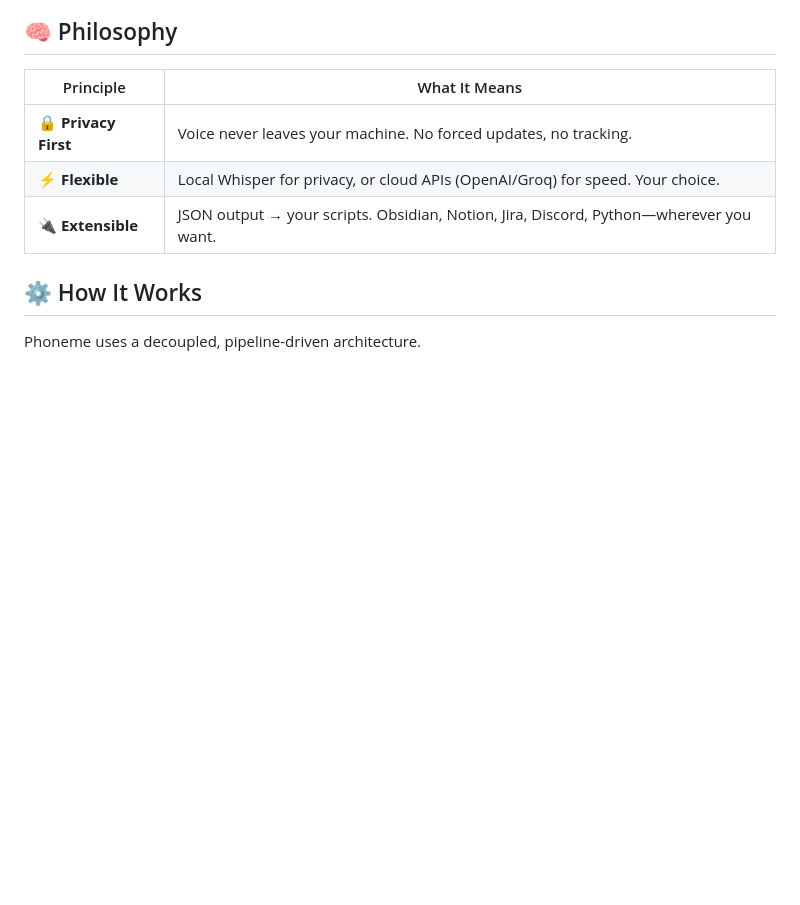
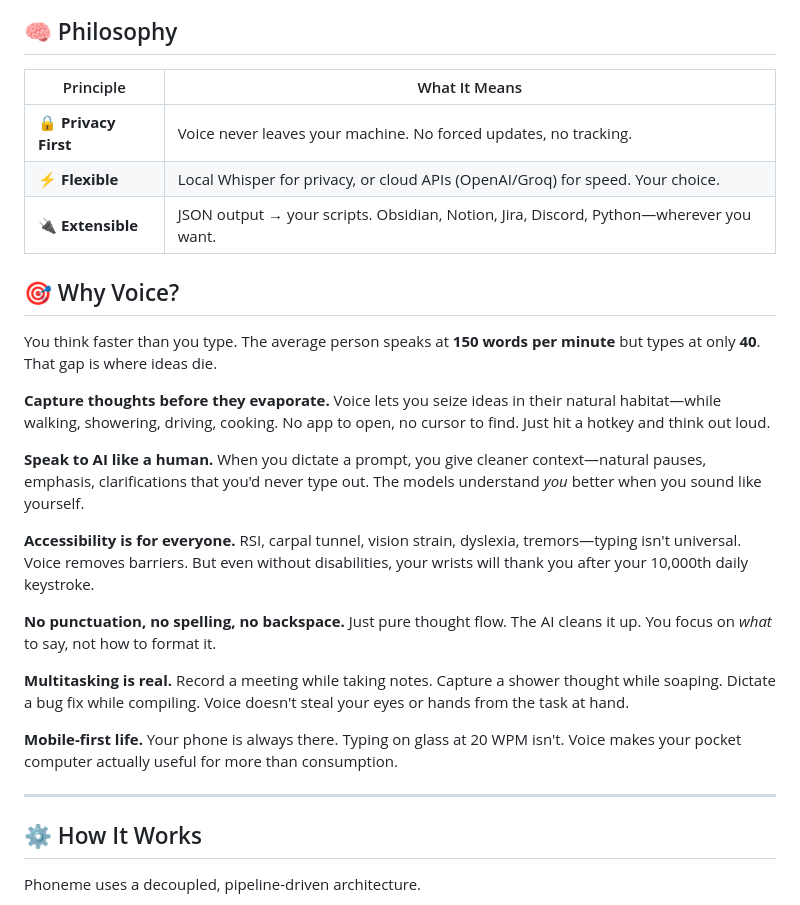
Before and after one commit to namefailed/phoneme, a Markdown page: README.md, the part around the change. GitHub-like rendering; blank space fills up the shorter version.

Commit message:
docs: add 'Why Voice?' section to README
Explain the benefits of voice transcription:
- Speed (150 WPM speaking vs 40 WPM typing)
- Capture thoughts in the moment
- Better AI context quality
- Accessibility for all users
- Reduced cognitive friction
- Multitasking capability
- Mobile-first workflow

```diff
--- a/README.md
+++ b/README.md
@@ -25,6 +25,24 @@ Phoneme runs **100% offline** by default. No cloud required, no subscriptions, n
 | **🔒 Privacy First** | Voice never leaves your machine. No forced updates, no tracking. |
 | **⚡ Flexible** | Local Whisper for privacy, or cloud APIs (OpenAI/Groq) for speed. Your choice. |
 | **🔌 Extensible** | JSON output → your scripts. Obsidian, Notion, Jira, Discord, Python—wherever you want. |
+
+## 🎯 Why Voice?
+
+You think faster than you type. The average person speaks at **150 words per minute** but types at only **40**. That gap is where ideas die.
+
+**Capture thoughts before they evaporate.** Voice lets you seize ideas in their natural habitat—while walking, showering, driving, cooking. No app to open, no cursor to find. Just hit a hotkey and think out loud.
+
+**Speak to AI like a human.** When you dictate a prompt, you give cleaner context—natural pauses, emphasis, clarifications that you'd never type out. The models understand *you* better when you sound like yourself.
+
+**Accessibility is for everyone.** RSI, carpal tunnel, vision strain, dyslexia, tremors—typing isn't universal. Voice removes barriers. But even without disabilities, your wrists will thank you after your 10,000th daily keystroke.
+
+**No punctuation, no spelling, no backspace.** Just pure thought flow. The AI cleans it up. You focus on *what* to say, not how to format it.
+
+**Multitasking is real.** Record a meeting while taking notes. Capture a shower thought while soaping. Dictate a bug fix while compiling. Voice doesn't steal your eyes or hands from the task at hand.
+
+**Mobile-first life.** Your phone is always there. Typing on glass at 20 WPM isn't. Voice makes your pocket computer actually useful for more than consumption.
+
+---
 
 ## ⚙️ How It Works
 
```
